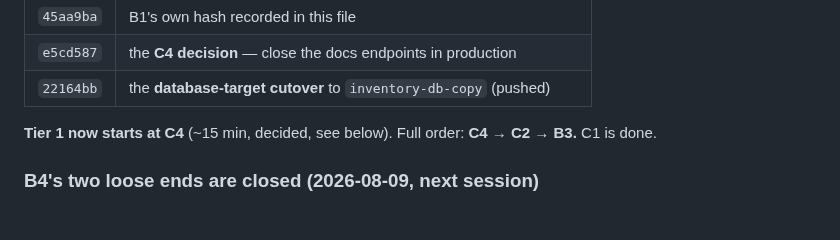
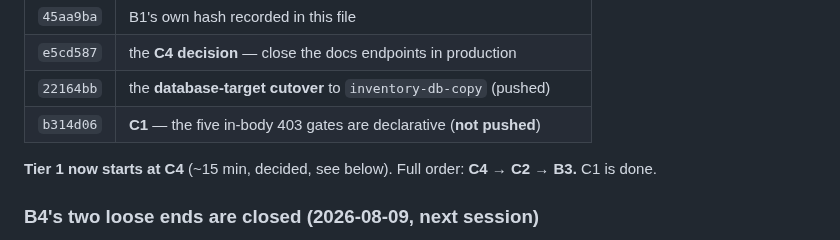
Before and after one commit to Avidiyah/inventory_app_git, a Markdown page: docs/handoff.md, the part around the change. Drawn GitHub-style.

Commit message:
docs: record C1's own commit hash in the hand-off
Same pattern as 45aa9ba did for B1. The hash cannot be in the commit it
names, so it lands in the next one.

Co-Authored-By: Claude Opus 5 <noreply@anthropic.com>
Claude-Session: https://claude.ai/code/session_015dJzah3utTEuCo5FaQyGqs

```diff
--- a/docs/handoff.md
+++ b/docs/handoff.md
@@ -54,6 +54,7 @@ waiting on a decision for those items.
 | `45aa9ba` | B1's own hash recorded in this file |
 | `e5cd587` | the **C4 decision** — close the docs endpoints in production |
 | `22164bb` | the **database-target cutover** to `inventory-db-copy` (pushed) |
+| `b314d06` | **C1** — the five in-body 403 gates are declarative (**not pushed**) |
 
 **Tier 1 now starts at C4** (~15 min, decided, see below). Full order:
 **C4 → C2 → B3.** C1 is done.
```
